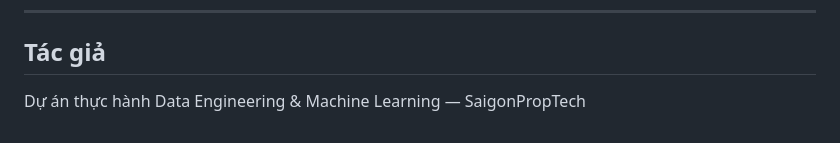
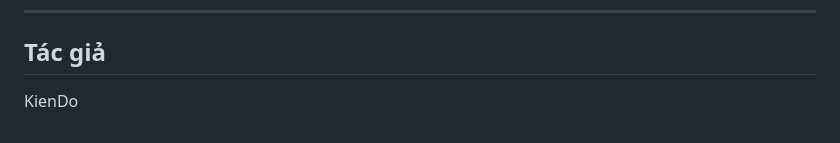
Before and after one commit to dnqk1101-boop/saigon-proptech, a Markdown page: README.md, the part around the change. Rendered like a GitHub page.

Commit message:
update author

```diff
--- a/README.md
+++ b/README.md
@@ -205,5 +205,4 @@ Dự án này chỉ dùng cho mục đích học tập và nghiên cứu. Dữ l
 ---
 
 ## Tác giả
-
-Dự án thực hành Data Engineering & Machine Learning — SaigonPropTech
+KienDo
```
